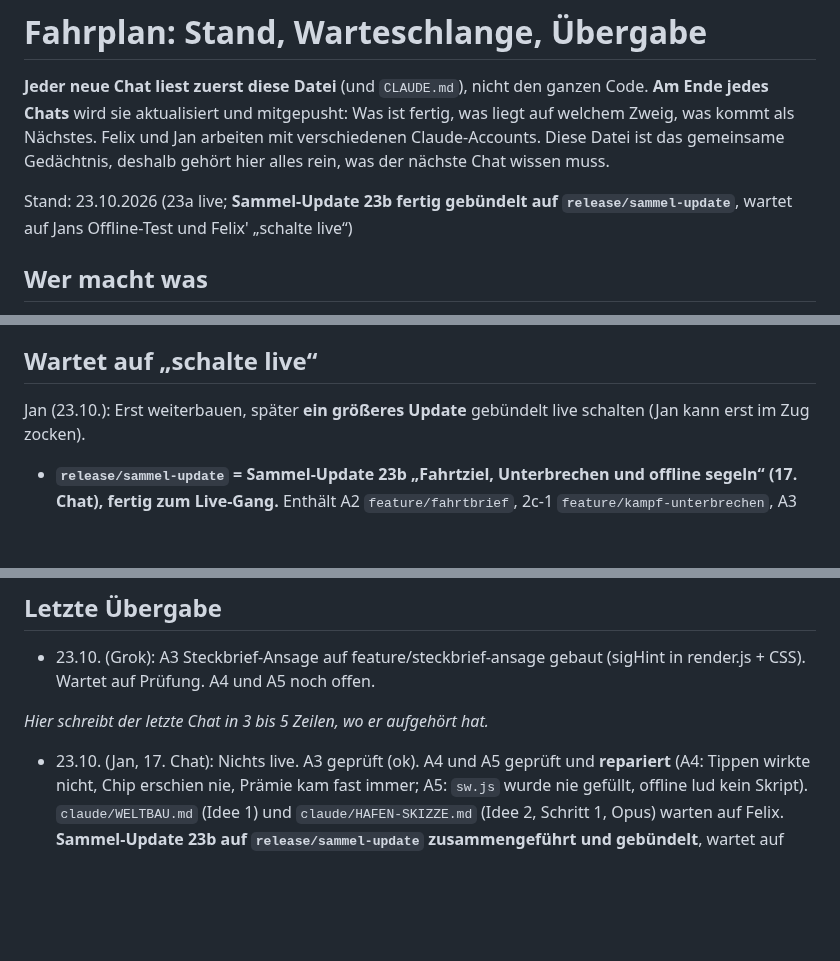
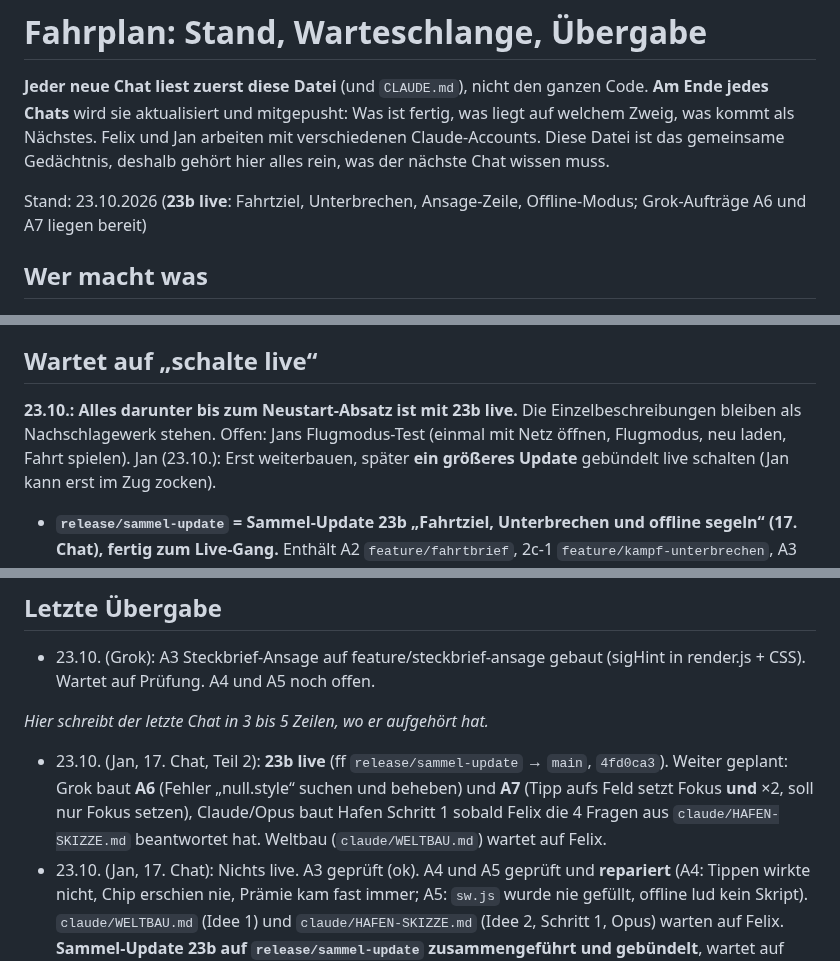
Before and after one commit to flexibeel/Grandline, a Markdown page: claude/FAHRPLAN.md, 3 parts joined by grey strips. GitHub-like rendering; blank space fills up the shorter version.

```diff
--- a/claude/FAHRPLAN.md
+++ b/claude/FAHRPLAN.md
@@ -4,7 +4,7 @@
 **Am Ende jedes Chats** wird sie aktualisiert und mitgepusht: Was ist fertig, was liegt auf welchem Zweig, was kommt als Nächstes.
 Felix und Jan arbeiten mit verschiedenen Claude-Accounts. Diese Datei ist das gemeinsame Gedächtnis, deshalb gehört hier alles rein, was der nächste Chat wissen muss.
 
-Stand: 23.10.2026 (23a live; **Sammel-Update 23b fertig gebündelt auf `release/sammel-update`**, wartet auf Jans Offline-Test und Felix' „schalte live“)
+Stand: 23.10.2026 (**23b live**: Fahrtziel, Unterbrechen, Ansage-Zeile, Offline-Modus; Grok-Aufträge A6 und A7 liegen bereit)
 
 ## Wer macht was
 - **Felix:** entscheidet, was gebaut wird und was live geht („schalte live“), Kunst und Look.
@@ -22,5 +22,6 @@ Stand: 23.10.2026 (23a live; **Sammel-Update 23b fertig gebündelt auf `release/
 
 ## Wartet auf „schalte live“
+**23.10.: Alles darunter bis zum Neustart-Absatz ist mit 23b live.** Die Einzelbeschreibungen bleiben als Nachschlagewerk stehen. Offen: Jans Flugmodus-Test (einmal mit Netz öffnen, Flugmodus, neu laden, Fahrt spielen).
 Jan (23.10.): Erst weiterbauen, später **ein größeres Update** gebündelt live schalten (Jan kann erst im Zug zocken).
 - **`release/sammel-update` = Sammel-Update 23b „Fahrtziel, Unterbrechen und offline segeln“ (17. Chat), fertig zum Live-Gang.** Enthält A2 `feature/fahrtbrief`, 2c-1 `feature/kampf-unterbrechen`, A3 `feature/steckbrief-ansage`, A4 `feature/fahrtziel` (inkl. +50 Taler) und A5 `feature/offline-modus`, dazu die Dokumente aus `feature/vorschlag-hafen`. Patchnote `2026-10-23b` steht, `bump-version.py` ist gelaufen (Bündel, `version.json`, `sw.js` mit Version und 13 Dateien), Bündel per `node --check` geprüft. Headless 390 px auf dem gebündelten Stand: Fahrtziel wählen + Chip, Ansage-Zeile, offline neu laden, Deck und Kurswahl ohne Netz, Chip und „Wieder online“.
   - **Vor dem Live-Gang:** Jan testet im Flugmodus am Handy (einmal mit Netz öffnen, dann Flugmodus, neu laden, eine Fahrt), dazu einmal den +N-Chip und die Fahrtziel-Zeile am Run-Ende in einer echten Fahrt. Dann „schalte live: release/sammel-update“ = ff nach `main` (kein neuer Versionssprung nötig, außer es kommt noch etwas dazu, dann `bump-version.py` erneut).
@@ -242,6 +243,7 @@ Beide kamen von Jan, Entscheidung liegt bei Felix. Jan hat per Klick gewählt: *
 - 23.10. (Grok): A3 Steckbrief-Ansage auf feature/steckbrief-ansage gebaut (sigHint in render.js + CSS). Wartet auf Prüfung. A4 und A5 noch offen.
 
 _Hier schreibt der letzte Chat in 3 bis 5 Zeilen, wo er aufgehört hat._
+- 23.10. (Jan, 17. Chat, Teil 2): **23b live** (ff `release/sammel-update` → `main`, `4fd0ca3`). Weiter geplant: Grok baut **A6** (Fehler „null.style“ suchen und beheben) und **A7** (Tipp aufs Feld setzt Fokus **und** ×2, soll nur Fokus setzen), Claude/Opus baut Hafen Schritt 1 sobald Felix die 4 Fragen aus `claude/HAFEN-SKIZZE.md` beantwortet hat. Weltbau (`claude/WELTBAU.md`) wartet auf Felix.
 - 23.10. (Jan, 17. Chat): Nichts live. A3 geprüft (ok). A4 und A5 geprüft und **repariert** (A4: Tippen wirkte nicht, Chip erschien nie, Prämie kam fast immer; A5: `sw.js` wurde nie gefüllt, offline lud kein Skript). `claude/WELTBAU.md` (Idee 1) und `claude/HAFEN-SKIZZE.md` (Idee 2, Schritt 1, Opus) warten auf Felix. **Sammel-Update 23b auf `release/sammel-update` zusammengeführt und gebündelt**, wartet auf Jans Flugmodus-Test und Felix' „schalte live“. `main` unverändert.
 - 23.10. (Jan, 16. Chat, Teil 2): Jan bringt zwei Ideen: eigenes Piratenuniversum (alles ersetzen) und Hafen/Kontor mit Exkursionen statt eigenem Piraten. Beide als Vorschlag im Fahrplan (`feature/vorschlag-hafen`, nur Fahrplan), Punkte 9 und 10. Felix (am Handy von Jan) hat per Klick entschieden: Idee 1 erst Weltbau-Dokument, Idee 2 Schritt 1 freigegeben, Grok baut als Nächstes A3, A4, A5. Idee 2 Schritt 1 läuft **nach** Groks Aufträgen, nichts davon gebaut.
 - 23.10. (Jan, 16. Chat): Nichts live geschaltet. Bauauftrag **A3** (2c-2, Steckbrief-Zeile „Ansage“ mit „Fokus auf ihn und ≥ 15 % Schaden, bevor sie losgeht“) für Grok geschrieben: `claude/BAUAUFTRAEGE.md`, Zweig `feature/steckbrief-ansage` (Basis `feature/kampf-unterbrechen`, enthält nur Fahrplan und Auftrag). Fund: Die Karte entsteht in `render.js` (Phase `course`), nicht in `inselwahl.js`. Risiko: A2 (`feature/fahrtbrief`) ändert dieselbe Phase, Eingriff deshalb winzig halten. Nächster Schritt: Jan gibt A3 an Grok, danach prüft Claude den Diff.
```
Also changed, not shown: other parts of claude/FAHRPLAN.md (+1 -1 lines), claude/BAUAUFTRAEGE.md (+22 -0 lines).
